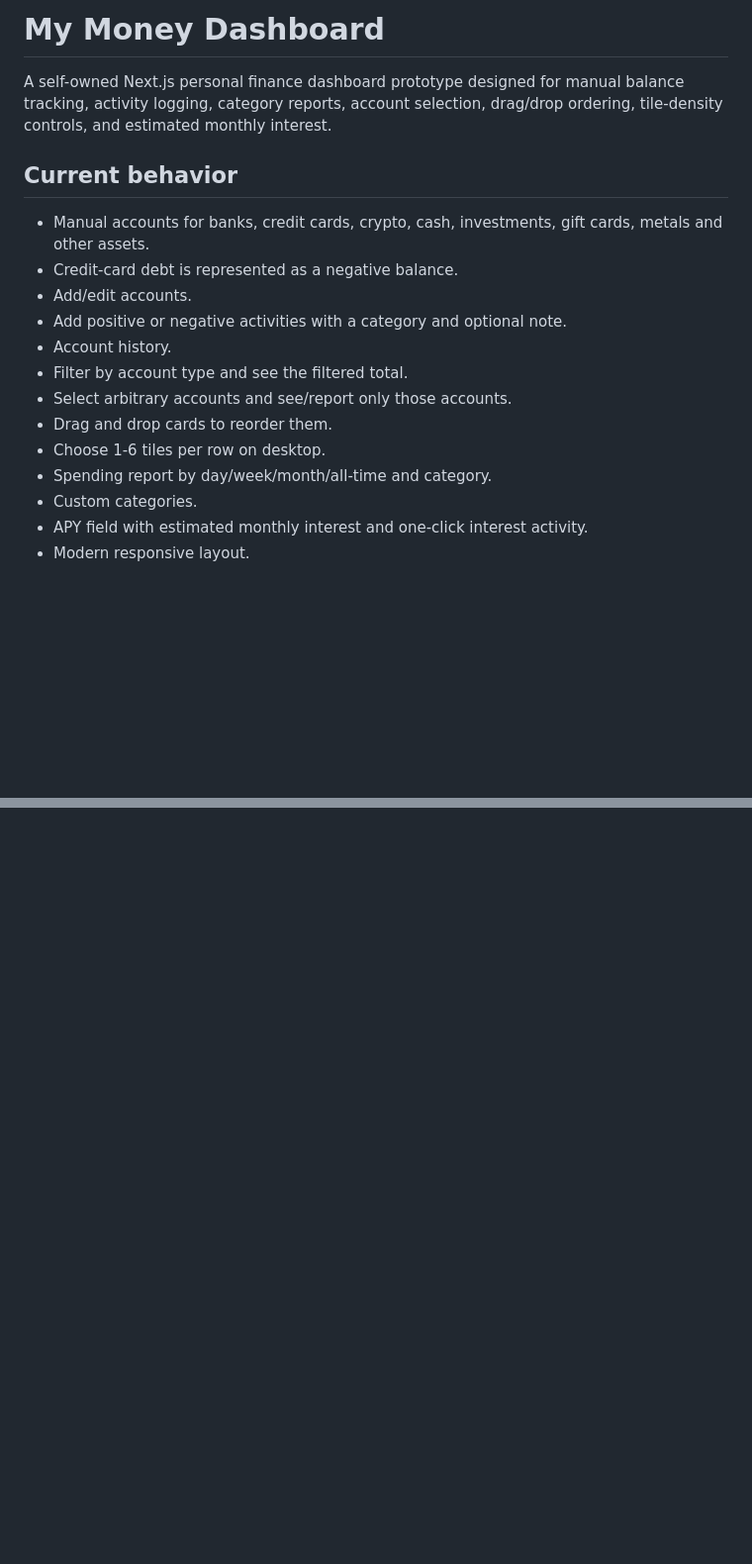
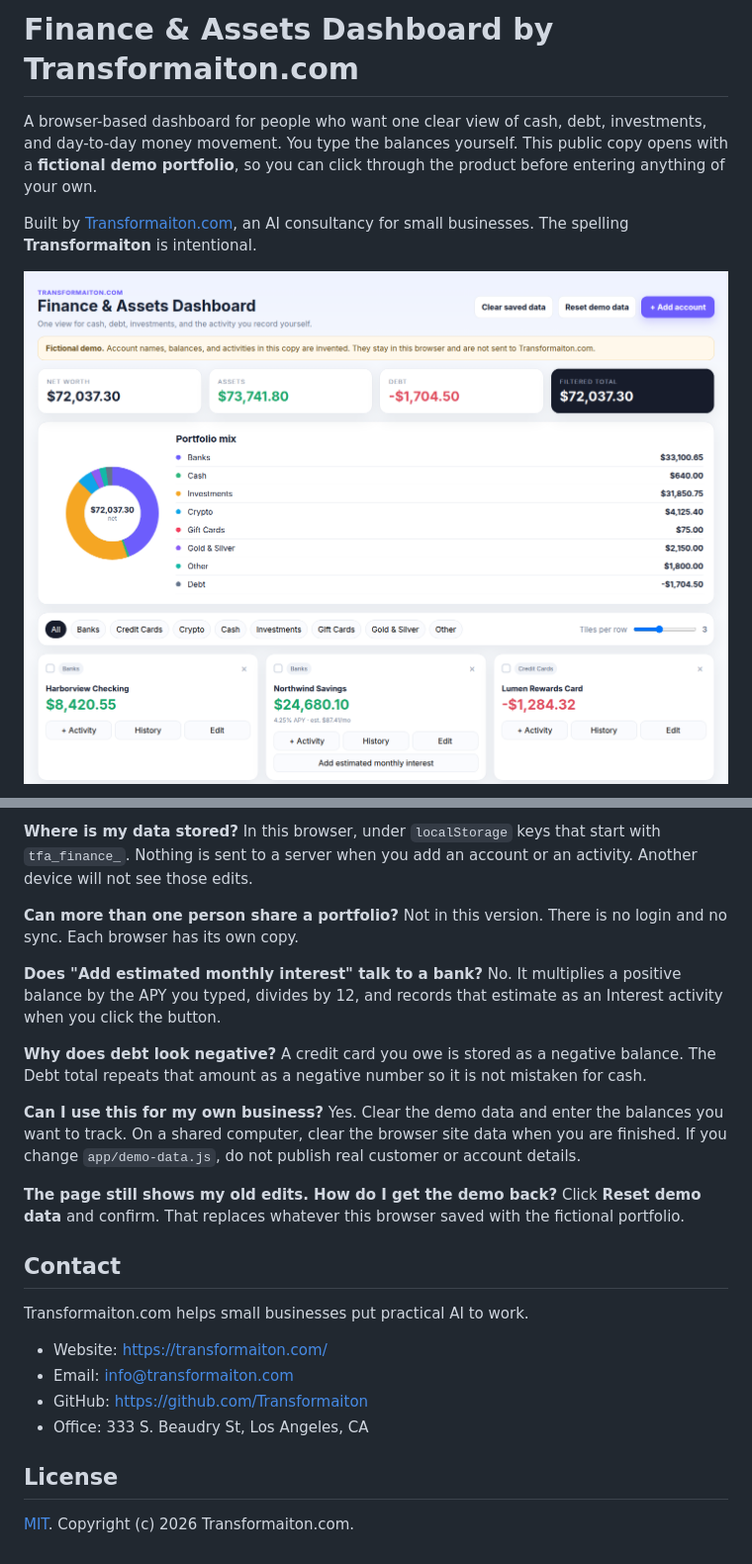
Before and after one commit to Transformaiton/APP-finance-assets-dashboard, a Markdown page: README.md, 2 parts joined by grey strips. Shown at 99% size. Drawn GitHub-style; pictures changed too: docs/images/dashboard-overview.png (added); blank space fills up the shorter version.

```diff
--- a/README.md
+++ b/README.md
@@ -1,20 +1,8 @@
-# My Money Dashboard
+# Finance & Assets Dashboard by Transformaiton.com
 
-A self-owned Next.js personal finance dashboard prototype designed for manual balance tracking, activity logging, category reports, account selection, drag/drop ordering, tile-density controls, and estimated monthly interest.
+A browser-based dashboard for people who want one clear view of cash, debt, investments, and day-to-day money movement. You type the balances yourself. This public copy opens with a **fictional demo portfolio**, so you can click through the product before entering anything of your own.
 
-## Current behavior
+Built by [Transformaiton.com](https://transformaiton.com/), an AI consultancy for small businesses. The spelling **Transformaiton** is intentional.
 
-- Manual accounts for banks, credit cards, crypto, cash, investments, gift cards, metals and other assets.
-- Credit-card debt is represented as a negative balance.
-- Add/edit accounts.
-- Add positive or negative activities with a category and optional note.
-- Account history.
-- Filter by account type and see the filtered total.
-- Select arbitrary accounts and see/report only those accounts.
-- Drag and drop cards to reorder them.
-- Choose 1-6 tiles per row on desktop.
-- Spending report by day/week/month/all-time and category.
-- Custom categories.
-- APY field with estimated monthly interest and one-click interest activity.
-- Modern responsive layout.
+![Finance & Assets Dashboard overview, with the fictional demo portfolio, net-worth totals, and account cards](docs/images/dashboard-overview.png)
 
@@ -66,0 +114,30 @@ git push -u origin main
+**Where is my data stored?**
+In this browser, under `localStorage` keys that start with `tfa_finance_`. Nothing is sent to a server when you add an account or an activity. Another device will not see those edits.
+
+**Can more than one person share a portfolio?**
+Not in this version. There is no login and no sync. Each browser has its own copy.
+
+**Does "Add estimated monthly interest" talk to a bank?**
+No. It multiplies a positive balance by the APY you typed, divides by 12, and records that estimate as an Interest activity when you click the button.
+
+**Why does debt look negative?**
+A credit card you owe is stored as a negative balance. The Debt total repeats that amount as a negative number so it is not mistaken for cash.
+
+**Can I use this for my own business?**
+Yes. Clear the demo data and enter the balances you want to track. On a shared computer, clear the browser site data when you are finished. If you change `app/demo-data.js`, do not publish real customer or account details.
+
+**The page still shows my old edits. How do I get the demo back?**
+Click **Reset demo data** and confirm. That replaces whatever this browser saved with the fictional portfolio.
+
+## Contact
+
+Transformaiton.com helps small businesses put practical AI to work.
+
+- Website: [https://transformaiton.com/](https://transformaiton.com/)
+- Email: [info@transformaiton.com](mailto:info@transformaiton.com)
+- GitHub: [https://github.com/Transformaiton](https://github.com/Transformaiton)
+- Office: 333 S. Beaudry St, Los Angeles, CA
+
+## License
+
+[MIT](LICENSE). Copyright (c) 2026 Transformaiton.com.
```
Also changed, not shown: other parts of README.md (+90 -31 lines), AGENTS.md (added, +9 -0 lines), docs/INSTALL.md (added, +112 -0 lines), docs/USAGE.md (added, +107 -0 lines), docs/images/add-activity.png (added), docs/images/spending-report.png (added), 10 other files.
